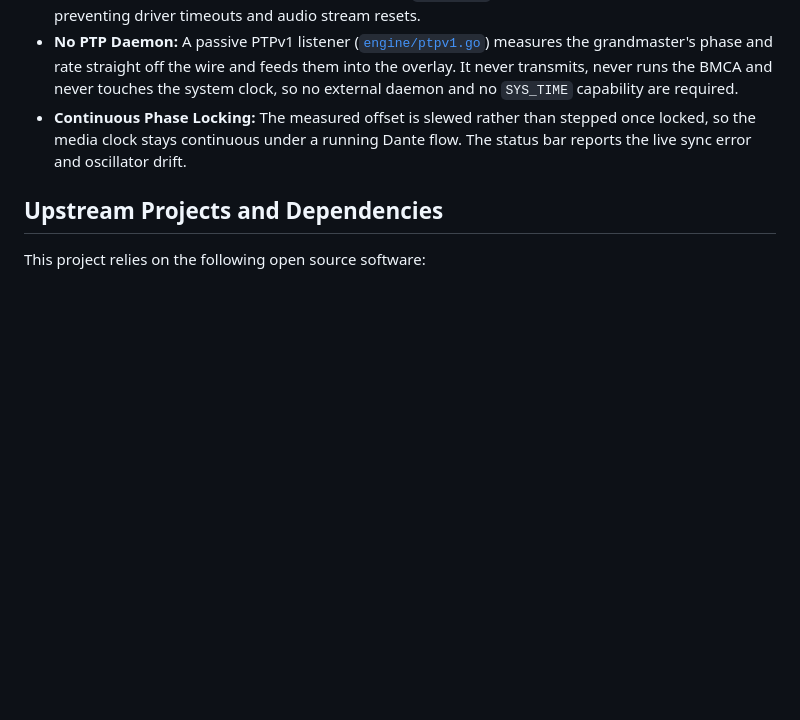
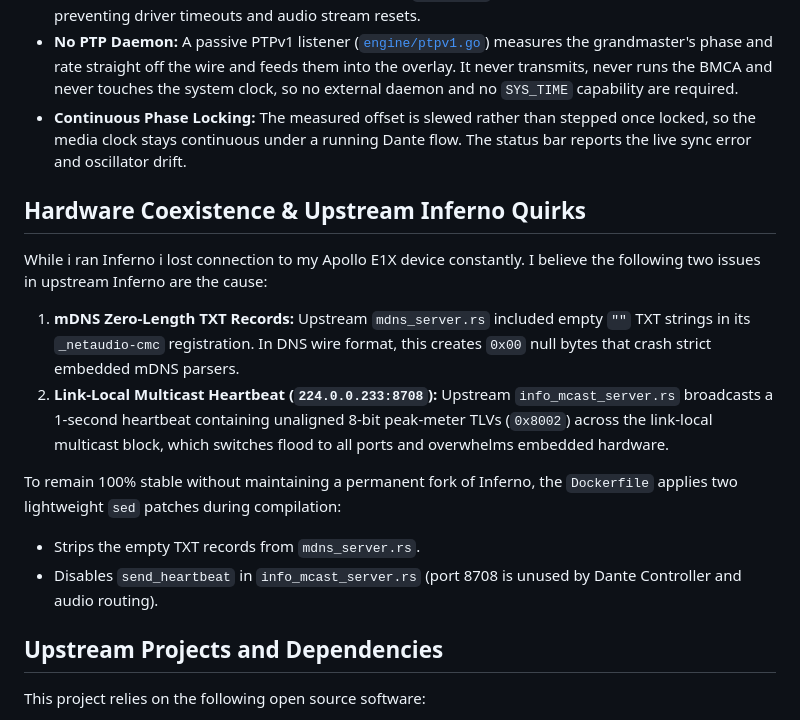
Before and after one commit to NPetersenDK/golang-inferno-player, a Markdown page: README.md, the part around the change. GitHub-like rendering; blank space fills up the shorter version.

Commit message:
chore: document fixes in Dockerfile

```diff
--- a/README.md
+++ b/README.md
@@ -276,6 +276,17 @@ To ensure rock-solid stability and zero startup latency, this project includes a
 - **No PTP Daemon:** A passive PTPv1 listener ([`engine/ptpv1.go`](file:///e:/Git/tmpshit/dante/golang-inferno-player/engine/ptpv1.go)) measures the grandmaster's phase and rate straight off the wire and feeds them into the overlay. It never transmits, never runs the BMCA and never touches the system clock, so no external daemon and no `SYS_TIME` capability are required.
 - **Continuous Phase Locking:** The measured offset is slewed rather than stepped once locked, so the media clock stays continuous under a running Dante flow. The status bar reports the live sync error and oscillator drift.
 
+## Hardware Coexistence & Upstream Inferno Quirks
+
+While i ran Inferno i lost connection to my Apollo E1X device constantly. I believe the following two issues in upstream Inferno are the cause:
+
+1. **mDNS Zero-Length TXT Records:** Upstream `mdns_server.rs` included empty `""` TXT strings in its `_netaudio-cmc` registration. In DNS wire format, this creates `0x00` null bytes that crash strict embedded mDNS parsers.
+2. **Link-Local Multicast Heartbeat (`224.0.0.233:8708`):** Upstream `info_mcast_server.rs` broadcasts a 1-second heartbeat containing unaligned 8-bit peak-meter TLVs (`0x8002`) across the link-local multicast block, which switches flood to all ports and overwhelms embedded hardware.
+
+To remain 100% stable without maintaining a permanent fork of Inferno, the `Dockerfile` applies two lightweight `sed` patches during compilation:
+- Strips the empty TXT records from `mdns_server.rs`.
+- Disables `send_heartbeat` in `info_mcast_server.rs` (port 8708 is unused by Dante Controller and audio routing).
+
 ## Upstream Projects and Dependencies
 
 This project relies on the following open source software:
```
